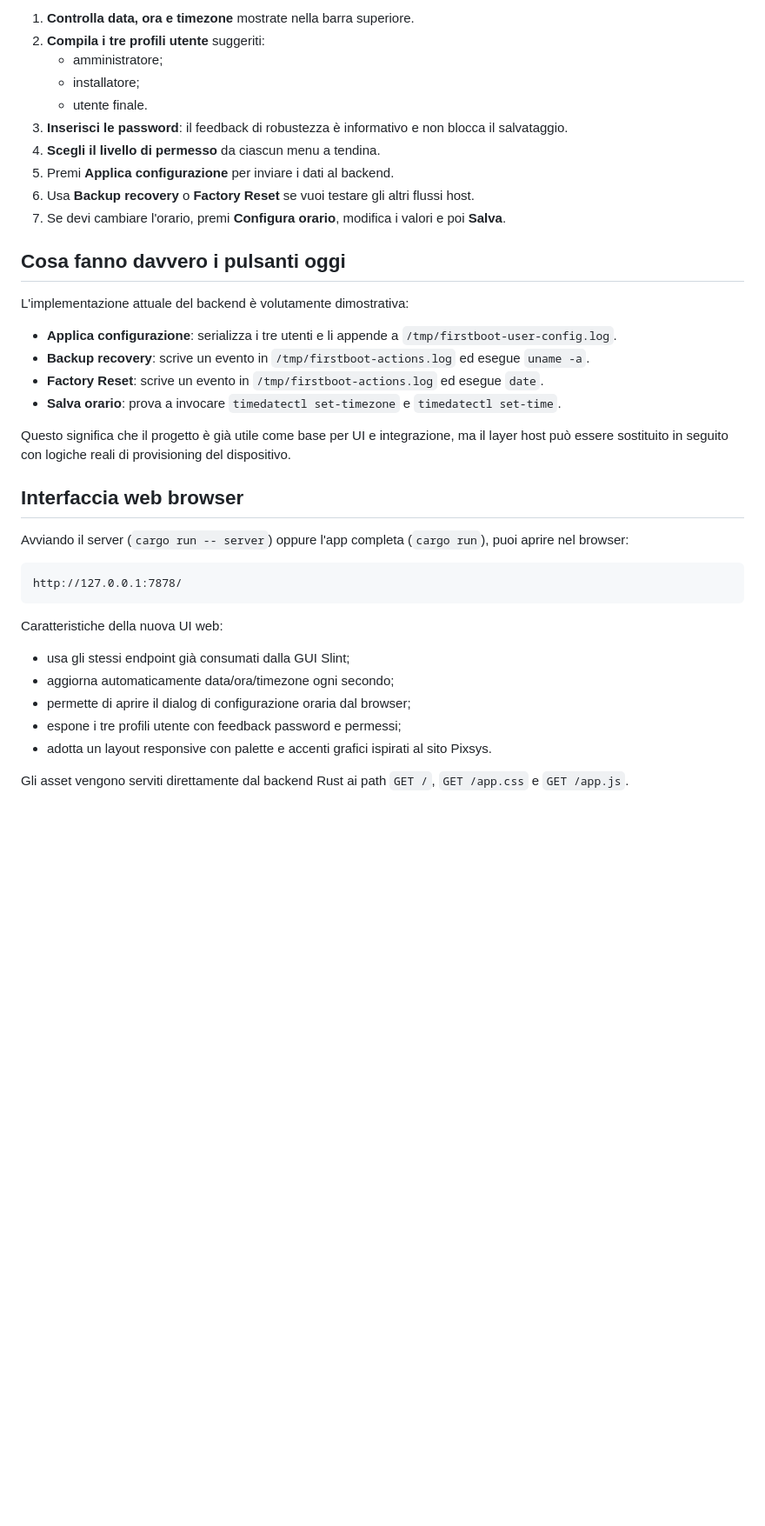
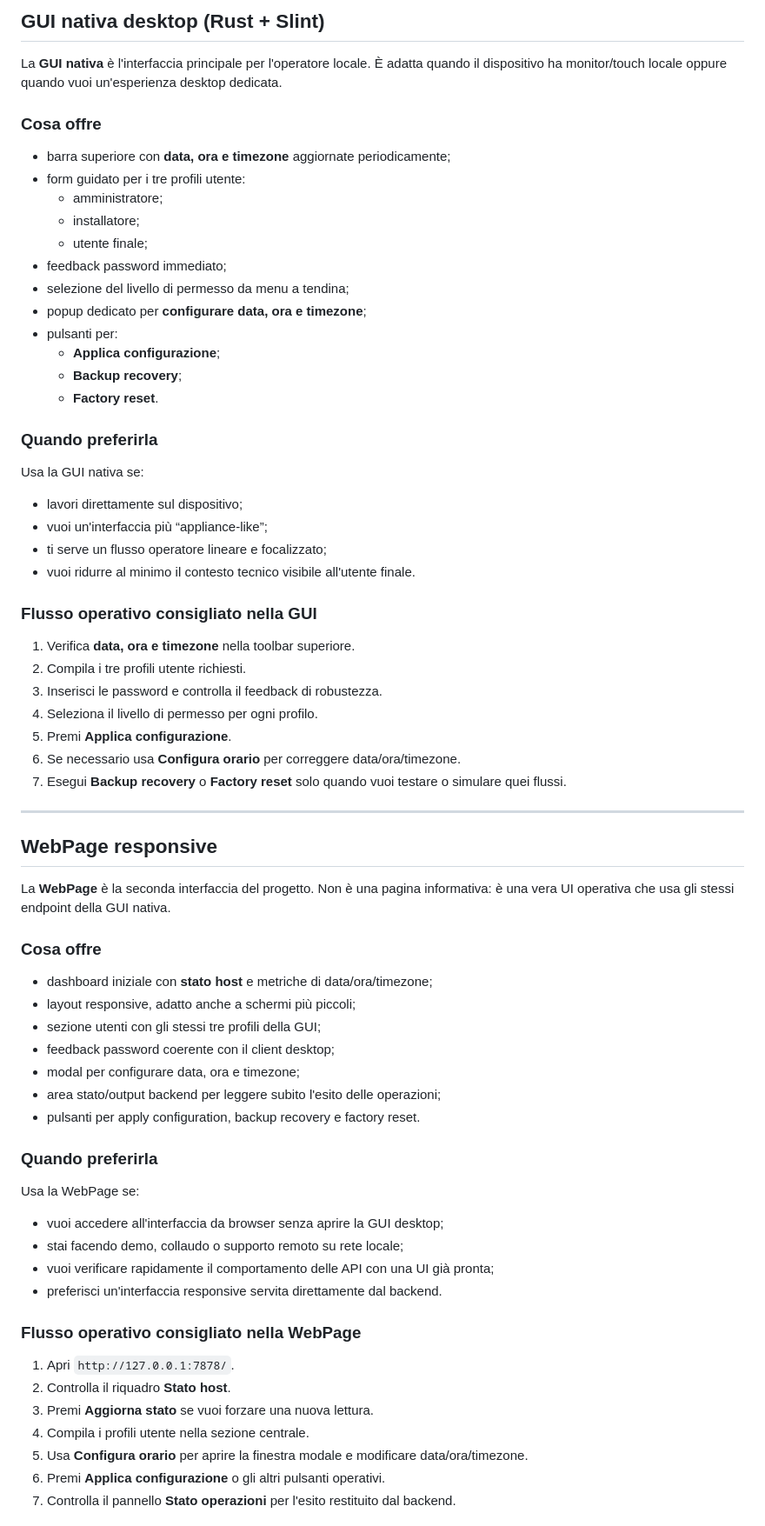
Before and after one commit to soligolab/firstboot-system-config, a Markdown page: README.md, the part around one of its changes. Shown at 87% size. Drawn GitHub-style; blank space fills up the shorter version.

Commit message:
Rewrite README getting started guide

````diff
--- a/README.md
+++ b/README.md
@@ -84,40 +93,74 @@ Quando avvii l'applicazione puoi seguire questo flusso:
 
-1. **Controlla data, ora e timezone** mostrate nella barra superiore.
-2. **Compila i tre profili utente** suggeriti:
-   - amministratore;
-   - installatore;
-   - utente finale.
-3. **Inserisci le password**: il feedback di robustezza è informativo e non blocca il salvataggio.
-4. **Scegli il livello di permesso** da ciascun menu a tendina.
-5. Premi **Applica configurazione** per inviare i dati al backend.
-6. Usa **Backup recovery** o **Factory Reset** se vuoi testare gli altri flussi host.
-7. Se devi cambiare l'orario, premi **Configura orario**, modifica i valori e poi **Salva**.
+## GUI nativa desktop (Rust + Slint)
 
-## Cosa fanno davvero i pulsanti oggi
+La **GUI nativa** è l'interfaccia principale per l'operatore locale. È adatta quando il dispositivo ha monitor/touch locale oppure quando vuoi un'esperienza desktop dedicata.
 
-L'implementazione attuale del backend è volutamente dimostrativa:
+### Cosa offre
 
-- **Applica configurazione**: serializza i tre utenti e li appende a `/tmp/firstboot-user-config.log`.
-- **Backup recovery**: scrive un evento in `/tmp/firstboot-actions.log` ed esegue `uname -a`.
-- **Factory Reset**: scrive un evento in `/tmp/firstboot-actions.log` ed esegue `date`.
-- **Salva orario**: prova a invocare `timedatectl set-timezone` e `timedatectl set-time`.
+- barra superiore con **data, ora e timezone** aggiornate periodicamente;
+- form guidato per i tre profili utente:
+  - amministratore;
+  - installatore;
+  - utente finale;
+- feedback password immediato;
+- selezione del livello di permesso da menu a tendina;
+- popup dedicato per **configurare data, ora e timezone**;
+- pulsanti per:
+  - **Applica configurazione**;
+  - **Backup recovery**;
+  - **Factory reset**.
 
-Questo significa che il progetto è già utile come base per UI e integrazione, ma il layer host può essere sostituito in seguito con logiche reali di provisioning del dispositivo.
+### Quando preferirla
 
-## Interfaccia web browser
+Usa la GUI nativa se:
 
-Avviando il server (`cargo run -- server`) oppure l'app completa (`cargo run`), puoi aprire nel browser:
+- lavori direttamente sul dispositivo;
+- vuoi un'interfaccia più “appliance-like”;
+- ti serve un flusso operatore lineare e focalizzato;
+- vuoi ridurre al minimo il contesto tecnico visibile all'utente finale.
 
-```
-http://127.0.0.1:7878/
-```
+### Flusso operativo consigliato nella GUI
 
-Caratteristiche della nuova UI web:
+1. Verifica **data, ora e timezone** nella toolbar superiore.
+2. Compila i tre profili utente richiesti.
+3. Inserisci le password e controlla il feedback di robustezza.
+4. Seleziona il livello di permesso per ogni profilo.
+5. Premi **Applica configurazione**.
+6. Se necessario usa **Configura orario** per correggere data/ora/timezone.
+7. Esegui **Backup recovery** o **Factory reset** solo quando vuoi testare o simulare quei flussi.
 
-- usa gli stessi endpoint già consumati dalla GUI Slint;
-- aggiorna automaticamente data/ora/timezone ogni secondo;
-- permette di aprire il dialog di configurazione oraria dal browser;
-- espone i tre profili utente con feedback password e permessi;
-- adotta un layout responsive con palette e accenti grafici ispirati al sito Pixsys.
+---
 
-Gli asset vengono serviti direttamente dal backend Rust ai path `GET /`, `GET /app.css` e `GET /app.js`.
+## WebPage responsive
+
+La **WebPage** è la seconda interfaccia del progetto. Non è una pagina informativa: è una vera UI operativa che usa gli stessi endpoint della GUI nativa.
+
+### Cosa offre
+
+- dashboard iniziale con **stato host** e metriche di data/ora/timezone;
+- layout responsive, adatto anche a schermi più piccoli;
+- sezione utenti con gli stessi tre profili della GUI;
+- feedback password coerente con il client desktop;
+- modal per configurare data, ora e timezone;
+- area stato/output backend per leggere subito l'esito delle operazioni;
+- pulsanti per apply configuration, backup recovery e factory reset.
+
+### Quando preferirla
+
+Usa la WebPage se:
+
+- vuoi accedere all'interfaccia da browser senza aprire la GUI desktop;
+- stai facendo demo, collaudo o supporto remoto su rete locale;
+- vuoi verificare rapidamente il comportamento delle API con una UI già pronta;
+- preferisci un'interfaccia responsive servita direttamente dal backend.
+
+### Flusso operativo consigliato nella WebPage
+
+1. Apri `http://127.0.0.1:7878/`.
+2. Controlla il riquadro **Stato host**.
+3. Premi **Aggiorna stato** se vuoi forzare una nuova lettura.
+4. Compila i profili utente nella sezione centrale.
+5. Usa **Configura orario** per aprire la finestra modale e modificare data/ora/timezone.
+6. Premi **Applica configurazione** o gli altri pulsanti operativi.
+7. Controlla il pannello **Stato operazioni** per l'esito restituito dal backend.
+
````
Also changed, not shown: other parts of README.md (+129 -45 lines).
